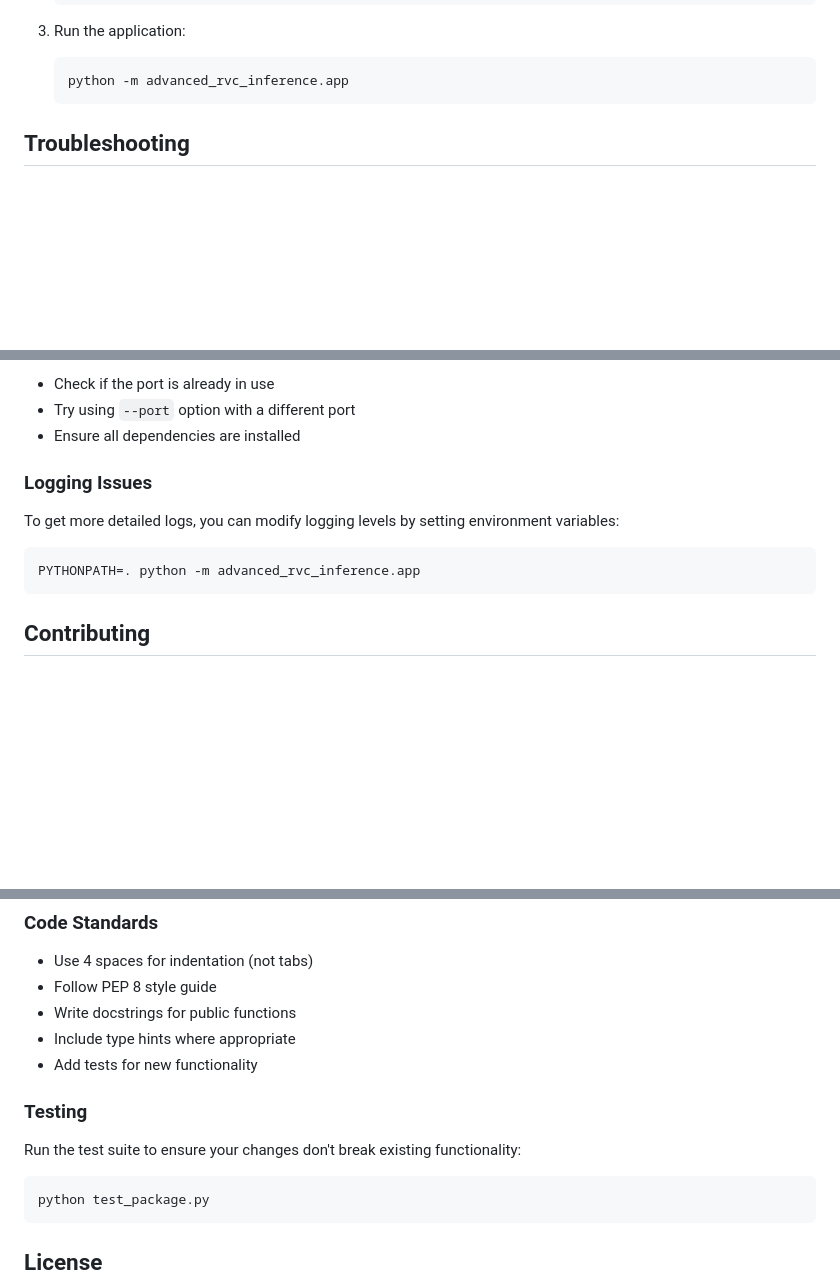
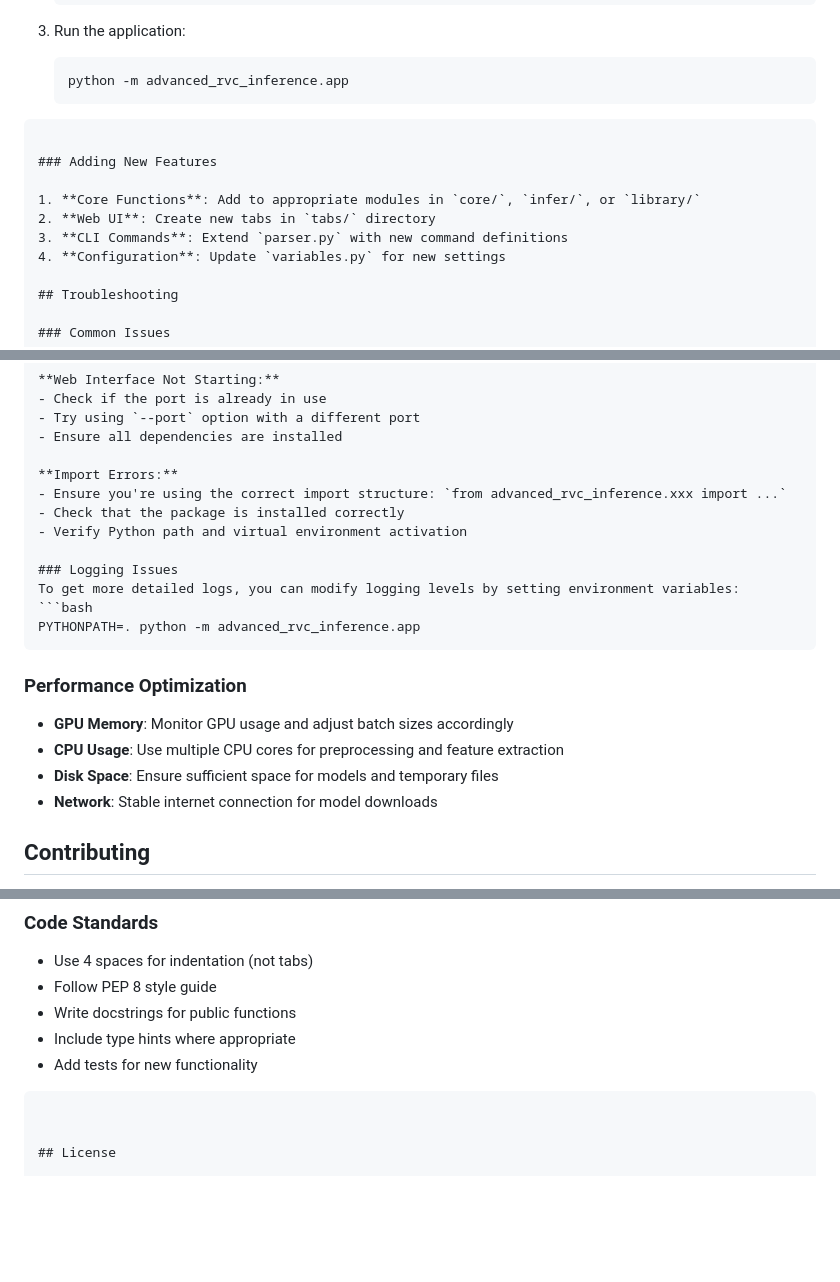
Before and after one commit to ArkanDash/Advanced-RVC-Inference, a Markdown page: README.md, 3 parts joined by grey strips. GitHub-like rendering; blank space fills up the shorter version.

````diff
--- a/README.md
+++ b/README.md
@@ -173,6 +122,15 @@ python -m advanced_rvc_inference.core train \
    ```
 
 
+```
+
+### Adding New Features
+
+1. **Core Functions**: Add to appropriate modules in `core/`, `infer/`, or `library/`
+2. **Web UI**: Create new tabs in `tabs/` directory
+3. **CLI Commands**: Extend `parser.py` with new command definitions
+4. **Configuration**: Update `variables.py` for new settings
+
 ## Troubleshooting
 
 ### Common Issues
@@ -197,11 +155,23 @@ python -m advanced_rvc_inference.core train \
 - Try using `--port` option with a different port
 - Ensure all dependencies are installed
 
+**Import Errors:**
+- Ensure you're using the correct import structure: `from advanced_rvc_inference.xxx import ...`
+- Check that the package is installed correctly
+- Verify Python path and virtual environment activation
+
 ### Logging Issues
 To get more detailed logs, you can modify logging levels by setting environment variables:
 ```bash
 PYTHONPATH=. python -m advanced_rvc_inference.app
 ```
+
+### Performance Optimization
+
+- **GPU Memory**: Monitor GPU usage and adjust batch sizes accordingly
+- **CPU Usage**: Use multiple CPU cores for preprocessing and feature extraction
+- **Disk Space**: Ensure sufficient space for models and temporary files
+- **Network**: Stable internet connection for model downloads
 
 ## Contributing
 
@@ -220,11 +190,9 @@ PYTHONPATH=. python -m advanced_rvc_inference.app
 - Include type hints where appropriate
 - Add tests for new functionality
 
-### Testing
-Run the test suite to ensure your changes don't break existing functionality:
-```bash
-python test_package.py
+
 ```
+
 
 ## License
 
````
Also changed, not shown: other parts of README.md (+15 -66 lines).
